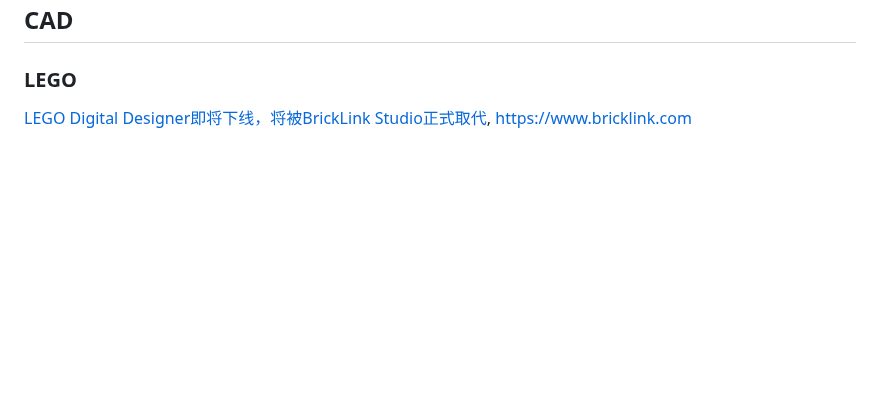
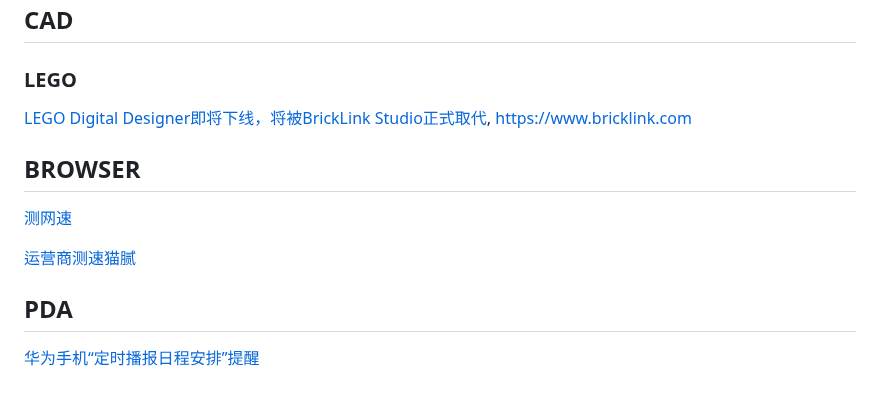
Before and after one commit to CoderKerwin/CoderKerwin.github.io, a Markdown page: en/software/software.md, the part around the change. GitHub-like rendering; blank space fills up the shorter version.

Commit message:
Add link in software

```diff
--- a/en/software/software.md
+++ b/en/software/software.md
@@ -332,3 +332,13 @@ fork in github:
 ### LEGO
 
 [LEGO Digital Designer即将下线，将被BrickLink Studio正式取代](https://zhuanlan.zhihu.com/p/456804889), <https://www.bricklink.com>
+
+## BROWSER
+
+[测网速](https://www.speedtest.cn)
+
+[运营商测速猫腻](https://zhuanlan.zhihu.com/p/82105234)
+
+## PDA
+
+[华为手机“定时播报日程安排”提醒](https://zhuanlan.zhihu.com/p/409690217)
```
